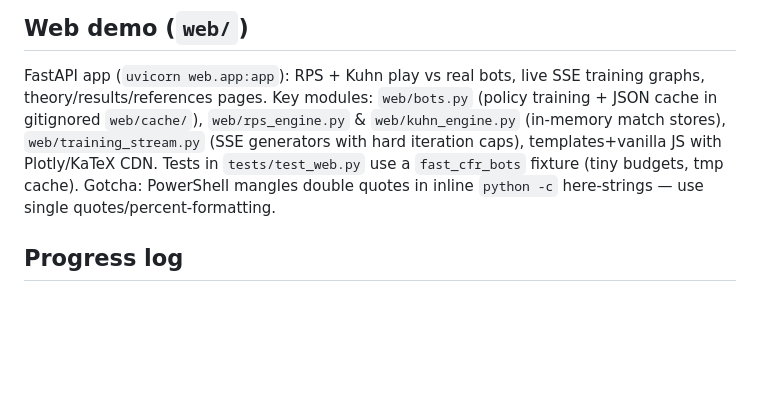
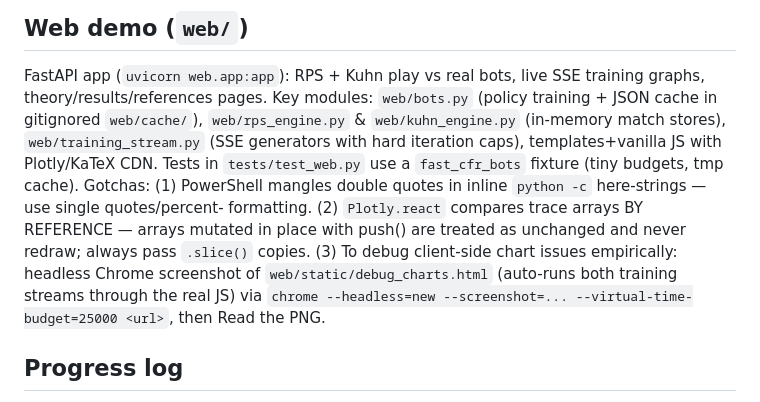
Before and after one commit to Rinnegan-1249/regret-ladder, a Markdown page: CLAUDE.md, the part around the change. GitHub-like rendering; blank space fills up the shorter version.

Commit message:
Record Plotly.react gotcha and headless chart-debug method in CLAUDE.md
Co-Authored-By: Claude Fable 5 <noreply@anthropic.com>

```diff
--- a/CLAUDE.md
+++ b/CLAUDE.md
@@ -99,8 +99,14 @@ graphs, theory/results/references pages. Key modules: `web/bots.py` (policy trai
 JSON cache in gitignored `web/cache/`), `web/rps_engine.py` & `web/kuhn_engine.py`
 (in-memory match stores), `web/training_stream.py` (SSE generators with hard iteration
 caps), templates+vanilla JS with Plotly/KaTeX CDN. Tests in `tests/test_web.py` use a
-`fast_cfr_bots` fixture (tiny budgets, tmp cache). Gotcha: PowerShell mangles double
-quotes in inline `python -c` here-strings — use single quotes/percent-formatting.
+`fast_cfr_bots` fixture (tiny budgets, tmp cache). Gotchas: (1) PowerShell mangles
+double quotes in inline `python -c` here-strings — use single quotes/percent-
+formatting. (2) `Plotly.react` compares trace arrays BY REFERENCE — arrays mutated in
+place with push() are treated as unchanged and never redraw; always pass `.slice()`
+copies. (3) To debug client-side chart issues empirically: headless Chrome screenshot
+of `web/static/debug_charts.html` (auto-runs both training streams through the real JS)
+via `chrome --headless=new --screenshot=... --virtual-time-budget=25000 <url>`, then
+Read the PNG.
 
 ## Progress log
 
```
